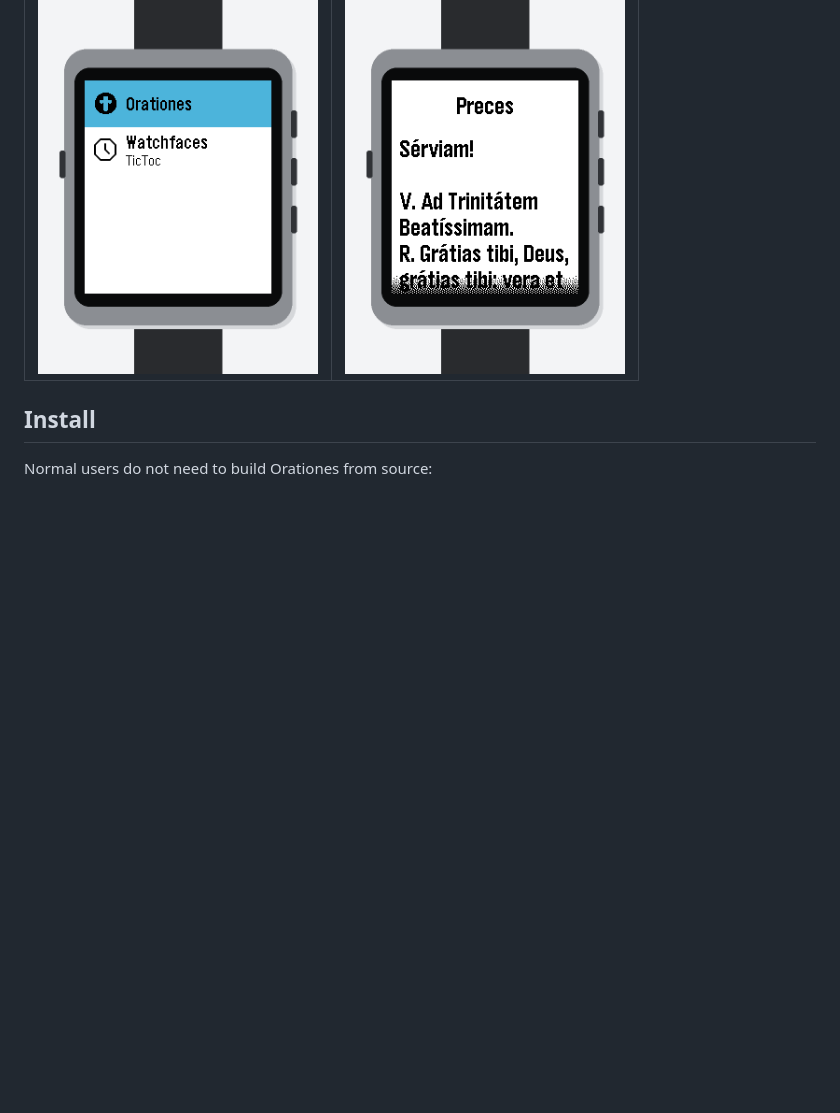
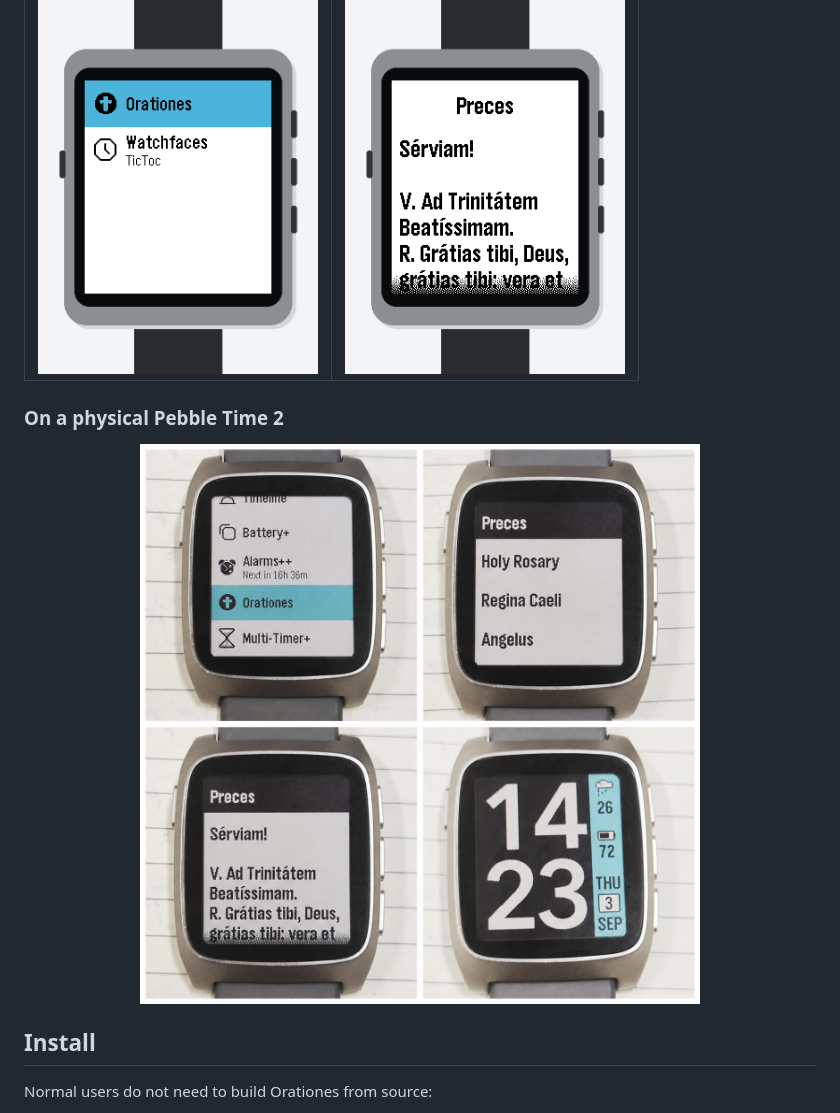
Before and after one commit to ewijaya/pebble-orationes, a Markdown page: README.md, the part around the change. GitHub-like rendering; pictures changed too: docs/images/physical/orationes-on-physical-pt2.jpg (added); blank space fills up the shorter version.

Commit message:
Add physical PT2 showcase photos

```diff
--- a/README.md
+++ b/README.md
@@ -37,6 +37,12 @@ Orationes deliberately favors readability over text density. Prayer screens use
 | Launcher | Preces |
 | :---: | :---: |
 | <img src="docs/images/framed/launcher.png" alt="Orationes launcher icon on a Pebble Time 2-style frame" width="280"> | <img src="docs/images/framed/preces.png" alt="Latin Preces on a Pebble Time 2-style frame" width="280"> |
+
+### On a physical Pebble Time 2
+
+<p align="center">
+  <img src="docs/images/physical/orationes-on-physical-pt2.jpg" alt="Orationes launcher, main menu, and Preces running on a physical Pebble Time 2" width="680">
+</p>
 
 ## Install
 
```
Also changed, not shown: 4 other files.
